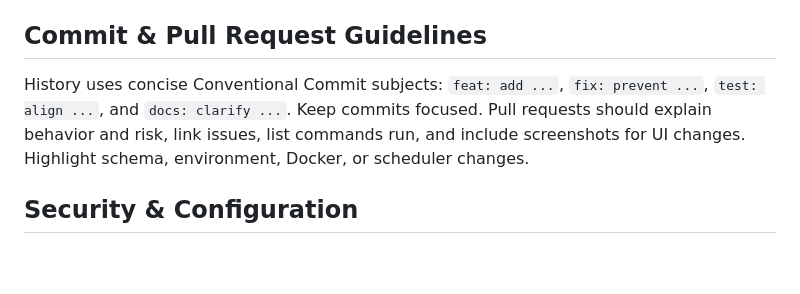
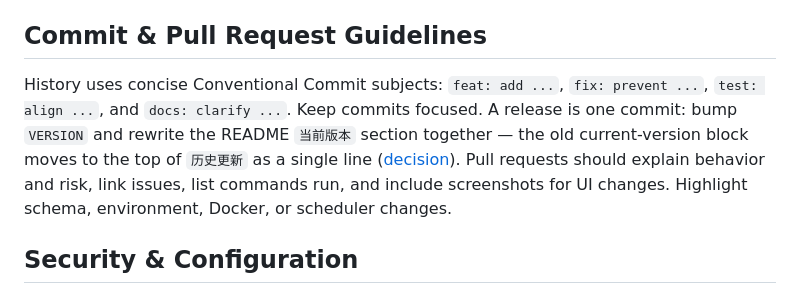
Before and after one commit to 7788dev/loopdeck, a Markdown page: AGENTS.md, the part around the change. Drawn GitHub-style; blank space fills up the shorter version.

Commit message:
docs: require VERSION and README updates in the same release commit

```diff
--- a/AGENTS.md
+++ b/AGENTS.md
@@ -41,7 +41,7 @@ Every feature removal must be pinned by "no longer reachable" assertions in `tes
 
 ## Commit & Pull Request Guidelines
 
-History uses concise Conventional Commit subjects: `feat: add ...`, `fix: prevent ...`, `test: align ...`, and `docs: clarify ...`. Keep commits focused. Pull requests should explain behavior and risk, link issues, list commands run, and include screenshots for UI changes. Highlight schema, environment, Docker, or scheduler changes.
+History uses concise Conventional Commit subjects: `feat: add ...`, `fix: prevent ...`, `test: align ...`, and `docs: clarify ...`. Keep commits focused. A release is one commit: bump `VERSION` and rewrite the README `当前版本` section together — the old current-version block moves to the top of `历史更新` as a single line ([decision](.agents/notes/implemented/process/2026-09-25-release-updates-version-and-readme.md)). Pull requests should explain behavior and risk, link issues, list commands run, and include screenshots for UI changes. Highlight schema, environment, Docker, or scheduler changes.
 
 ## Security & Configuration
 
```
Also changed, not shown: 1 other file.
